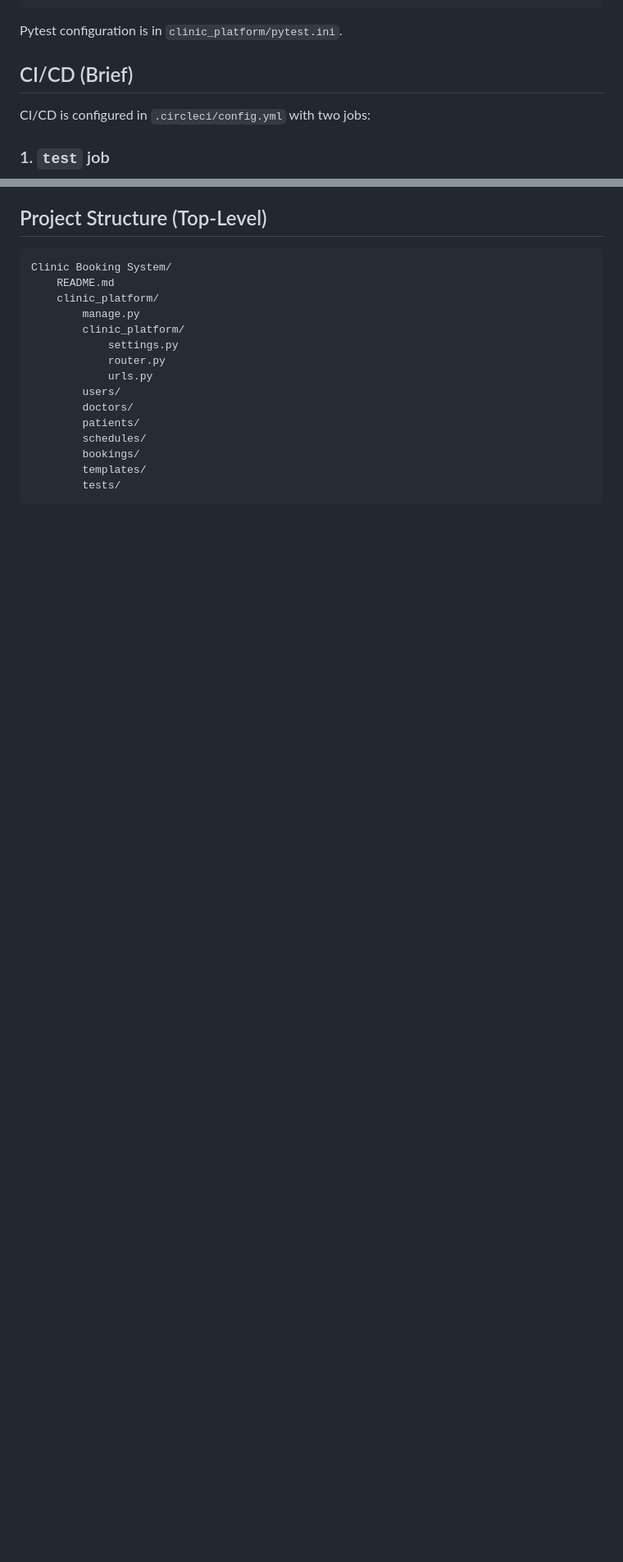
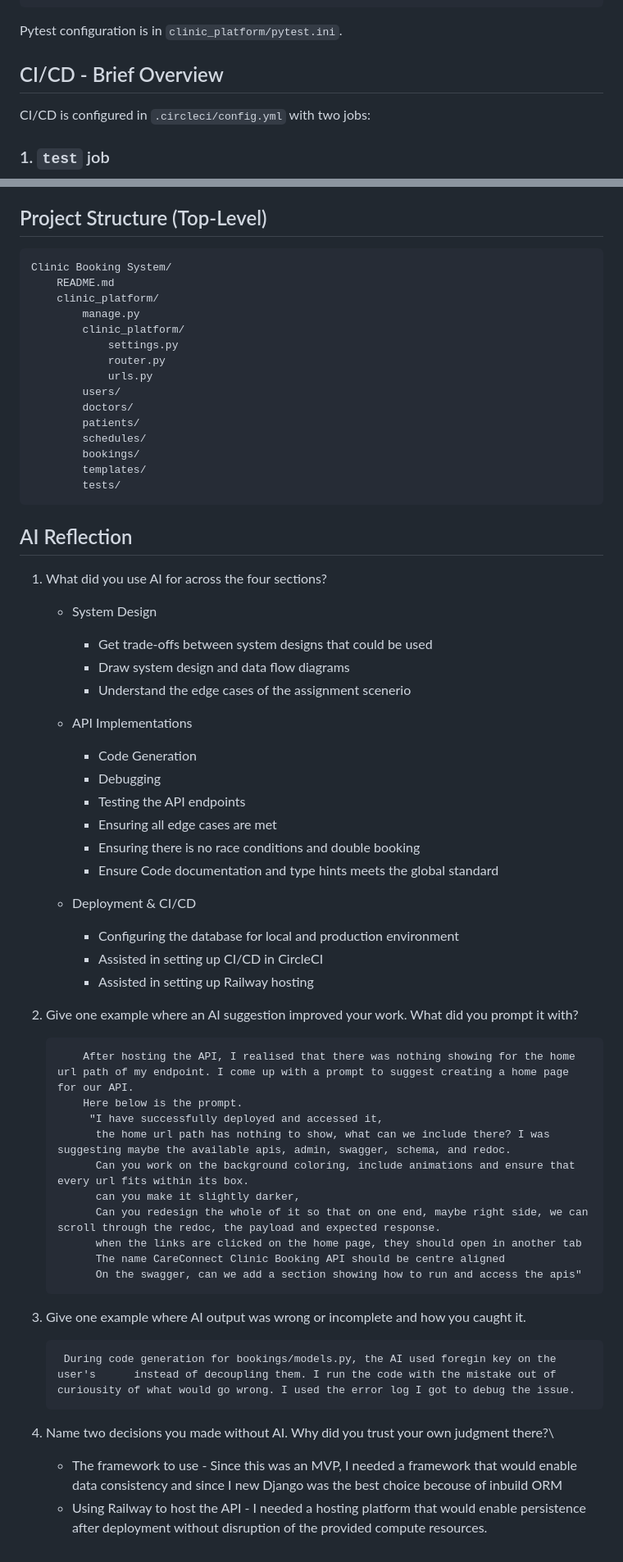
Before and after one commit to stepholo/clinic_booking_system, a Markdown page: README.md, 2 parts joined by grey strips. Shown at 82% size. Drawn GitHub-style; blank space fills up the shorter version.

Commit message:
Adding section 4 reflection

````diff
--- a/README.md
+++ b/README.md
@@ -137,7 +137,7 @@ pytest clinic_platform/tests -q
 
 Pytest configuration is in `clinic_platform/pytest.ini`.
 
-## CI/CD (Brief)
+## CI/CD - Brief Overview
 
 CI/CD is configured in `.circleci/config.yml` with two jobs:
 
@@ -203,3 +203,47 @@ Clinic Booking System/
 		templates/
 		tests/
 ```
+
+## AI Reflection
+
+1. What did you use AI for across the four sections?
+    - System Design
+        - Get trade-offs between system designs that could be used
+        - Draw system design and data flow diagrams
+        - Understand the edge cases of the assignment scenerio
+
+    - API Implementations
+        - Code Generation
+        - Debugging
+        - Testing the API endpoints
+        - Ensuring all edge cases are met
+        - Ensuring there is no race conditions and double booking
+        - Ensure Code documentation and type hints meets the global standard
+
+    - Deployment & CI/CD
+        - Configuring the database for local and production environment
+        - Assisted in setting up CI/CD in CircleCI
+        - Assisted in setting up Railway hosting
+
+2. Give one example where an AI suggestion improved your work. What did you prompt it with?
+    ```
+        After hosting the API, I realised that there was nothing showing for the home url path of my endpoint. I come up with a prompt to suggest creating a home page for our API.
+        Here below is the prompt.
+         "I have successfully deployed and accessed it,
+          the home url path has nothing to show, what can we include there? I was suggesting maybe the available apis, admin, swagger, schema, and redoc.
+          Can you work on the background coloring, include animations and ensure that every url fits within its box.
+          can you make it slightly darker,
+          Can you redesign the whole of it so that on one end, maybe right side, we can scroll through the redoc, the payload and expected response.
+          when the links are clicked on the home page, they should open in another tab
+          The name CareConnect Clinic Booking API should be centre aligned
+          On the swagger, can we add a section showing how to run and access the apis"
+    ```
+
+3. Give one example where AI output was wrong or incomplete and how you caught it.
+
+        During code generation for bookings/models.py, the AI used foregin key on the user's      instead of decoupling them. I run the code with the mistake out of curiousity of what would go wrong. I used the error log I got to debug the issue.
+
+4. Name two decisions you made without AI. Why did you trust your own judgment there?\
+
+    - The framework to use - Since this was an MVP, I needed a framework that would enable data consistency and since I new Django was the best choice becouse of inbuild ORM
+    - Using Railway to host the API - I needed a hosting platform that would enable persistence after deployment without disruption of the provided compute resources.
````
Also changed, not shown: other parts of README.md (+1 -1 lines).
